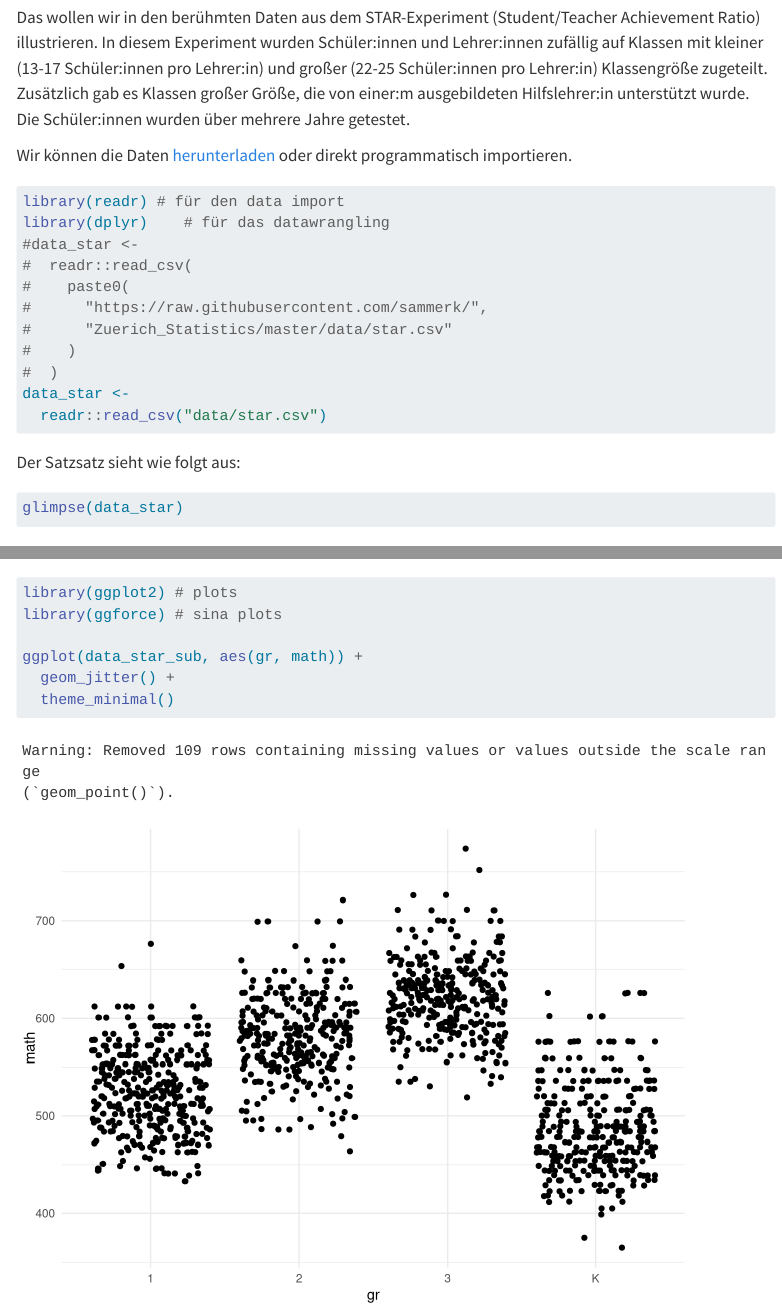
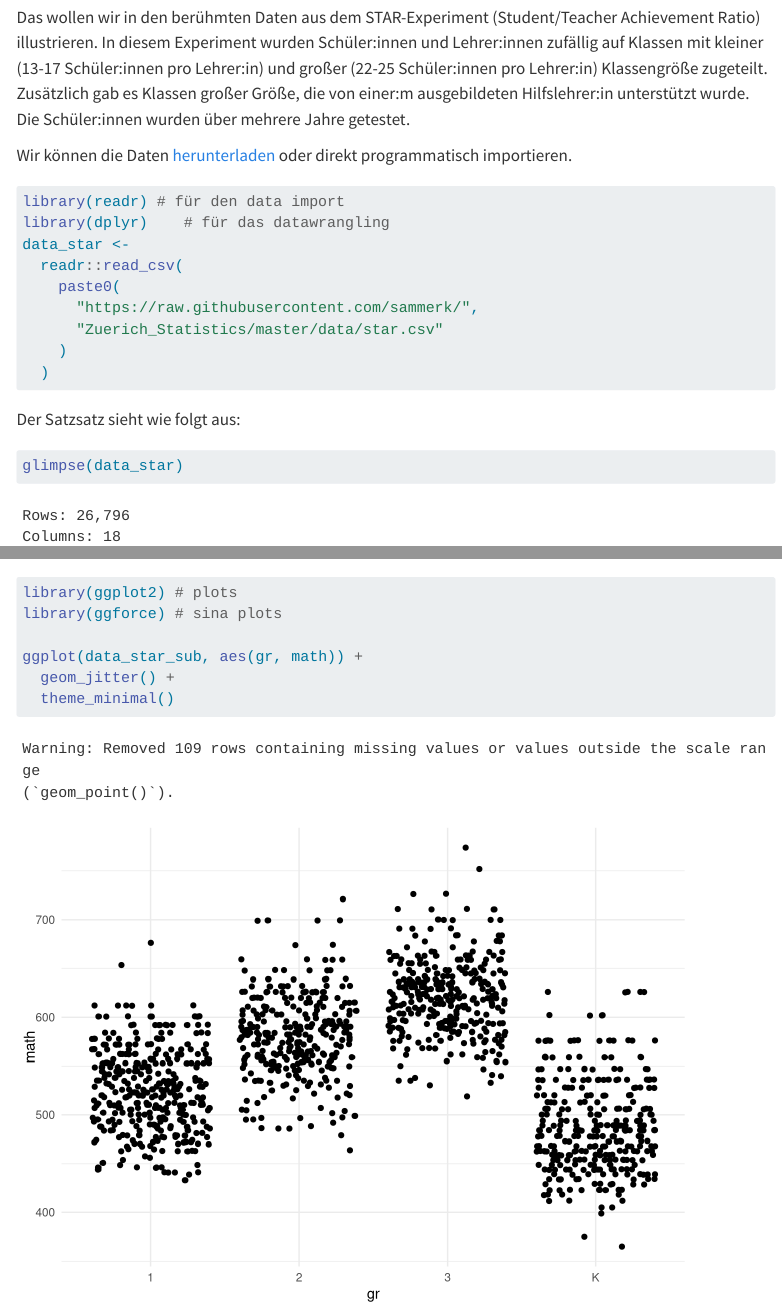
Before and after one commit to sammerk/Zuerich_Statistics, a Quarto document (index.qmd): the page in a window 1100 px wide, from 3030 px down, and a second part further down, joined at a grey line. Rendered offline with R 4.5, knitr and Pandoc in place of Quarto, with nearby package versions; code that draws random numbers runs with fixed seeds of ours; some code elsewhere in the file could not run offline; menus at the side of the page are left out.

Commit message:
removed fence

````diff
--- a/index.qmd
+++ b/index.qmd
@@ -13,8 +13,7 @@ format:
 brand:
   color:
     link: "#1bbc9d"
-execute:
-  echo: fenced
+
 lang: de
 reference-location: margin
 #citation-location: margin
@@ -104,15 +103,13 @@ Wir können die Daten [herunterladen](https://github.com/sammerk/Zuerich_Statist
 #| message: false
 library(readr) # für den data import
 library(dplyr)    # für das datawrangling
-#data_star <-
-#  readr::read_csv(
-#    paste0(
-#      "https://raw.githubusercontent.com/sammerk/",
-#      "Zuerich_Statistics/master/data/star.csv"
-#    )
-#  )
 data_star <-
-  readr::read_csv("data/star.csv")
+  readr::read_csv(
+    paste0(
+      "https://raw.githubusercontent.com/sammerk/",
+      "Zuerich_Statistics/master/data/star.csv"
+    )
+  )
 
 ```
 
````
